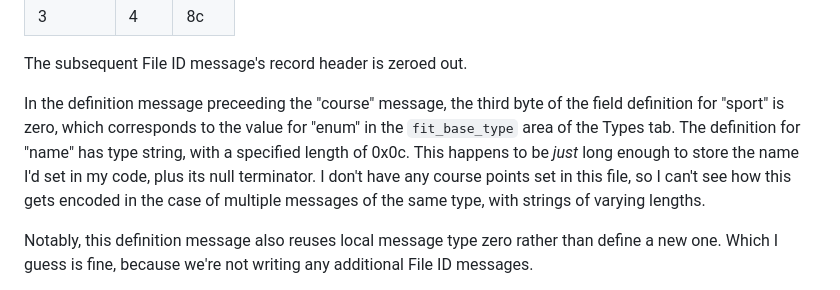
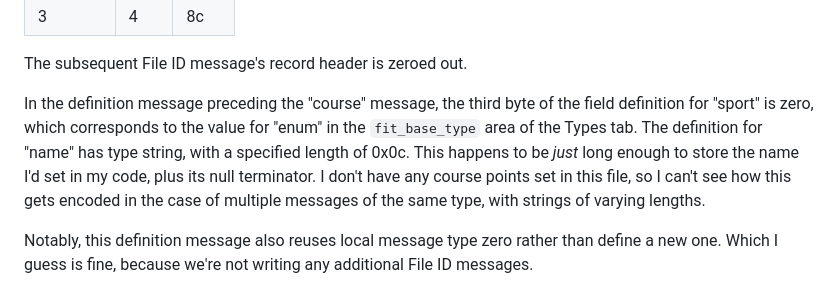
Before and after one commit to mshroyer/coursepointer, a Markdown page: docs/garmin_fit.md, the part around the change. Rendered like a GitHub page.

Commit message:
docs: fix typo 'preceeding' -> 'preceding' in garmin_fit.md

```diff
--- a/docs/garmin_fit.md
+++ b/docs/garmin_fit.md
@@ -59,7 +59,7 @@ The definition message for the File ID message is missing some of the fields def
 
 The subsequent File ID message's record header is zeroed out.
 
-In the definition message preceeding the "course" message, the third byte of the field definition for "sport" is zero, which corresponds to the value for "enum" in the `fit_base_type` area of the Types tab.  The definition for "name" has type string, with a specified length of 0x0c.  This happens to be *just* long enough to store the name I'd set in my code, plus its null terminator.  I don't have any course points set in this file, so I can't see how this gets encoded in the case of multiple messages of the same type, with strings of varying lengths.
+In the definition message preceding the "course" message, the third byte of the field definition for "sport" is zero, which corresponds to the value for "enum" in the `fit_base_type` area of the Types tab.  The definition for "name" has type string, with a specified length of 0x0c.  This happens to be *just* long enough to store the name I'd set in my code, plus its null terminator.  I don't have any course points set in this file, so I can't see how this gets encoded in the case of multiple messages of the same type, with strings of varying lengths.
 
 Notably, this definition message also reuses local message type zero rather than define a new one.  Which I guess is fine, because we're not writing any additional File ID messages.
 
```
